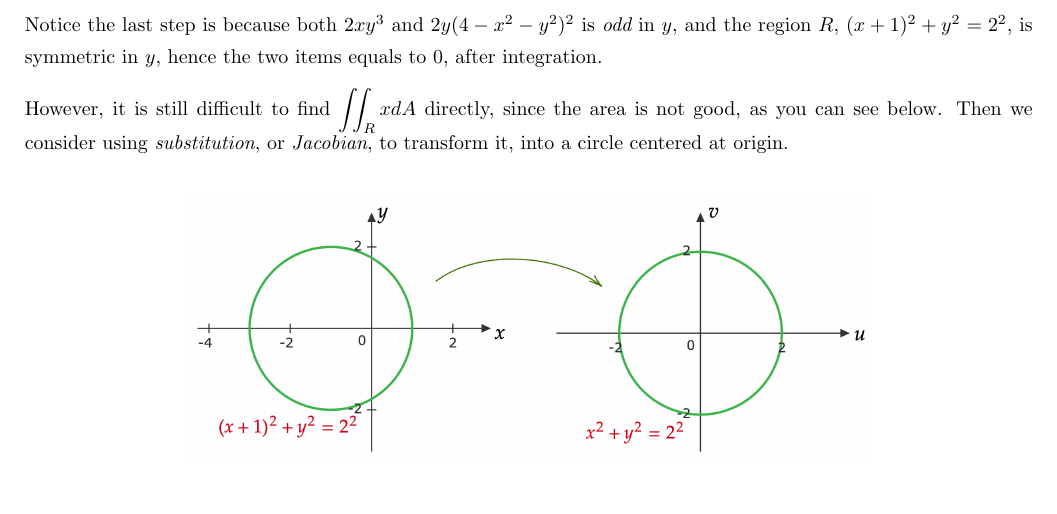
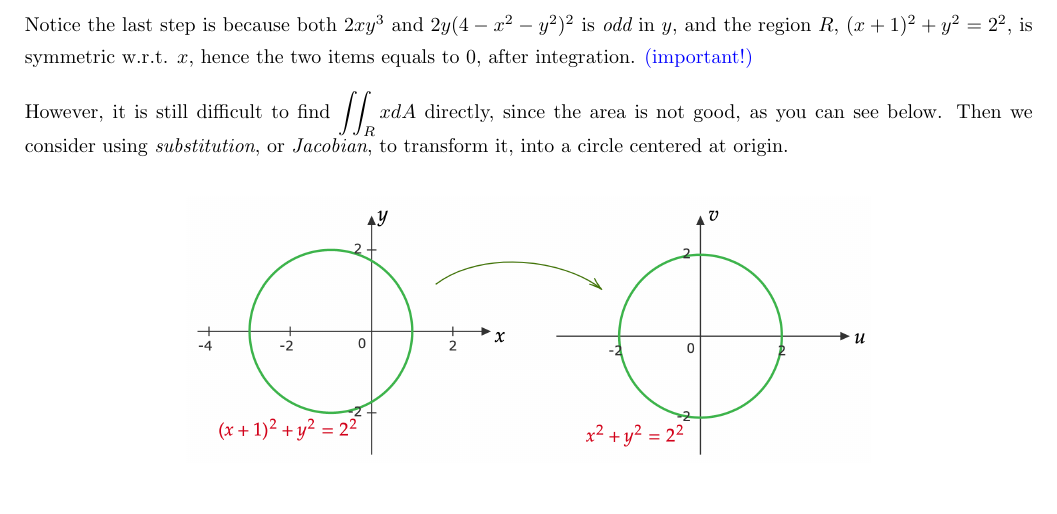
Before and after one commit to enor2017/CourseNotes, a LaTeX document (MATH2023-2020Fall/Ch15-VectorField.tex): part of page 26 of 26, cut so that both start at the same text. Compiled offline with pdfLaTeX.

Commit message:
MATH2023: Ch15 fixed type in symmtric

```diff
--- a/MATH2023-2020Fall/Ch15-VectorField.tex
+++ b/MATH2023-2020Fall/Ch15-VectorField.tex
@@ -999,8 +999,8 @@
             = -\iint_R x dA
     \end{align*}
     Notice the last step is because both $2xy^3$ and $2y(4-x^2-y^2)^2$ is {\it odd} in $y$,
-    and the region $R$, $(x+1)^2+y^2 = 2^2$, is symmetric in $y$, hence the two items
-    equals to 0, after integration.
+    and the region $R$, $(x+1)^2+y^2 = 2^2$, is symmetric w.r.t. $x$, hence the two items
+    equals to 0, after integration. {\blue (important!)}
 
     However, it is still difficult to find $\disp \iint_R x dA$ directly, since the
     area is not good, as you can see below. Then we consider using {\it substitution},
```
Also changed, not shown: MATH2023-2020Fall/Ch15-VectorField.pdf.
